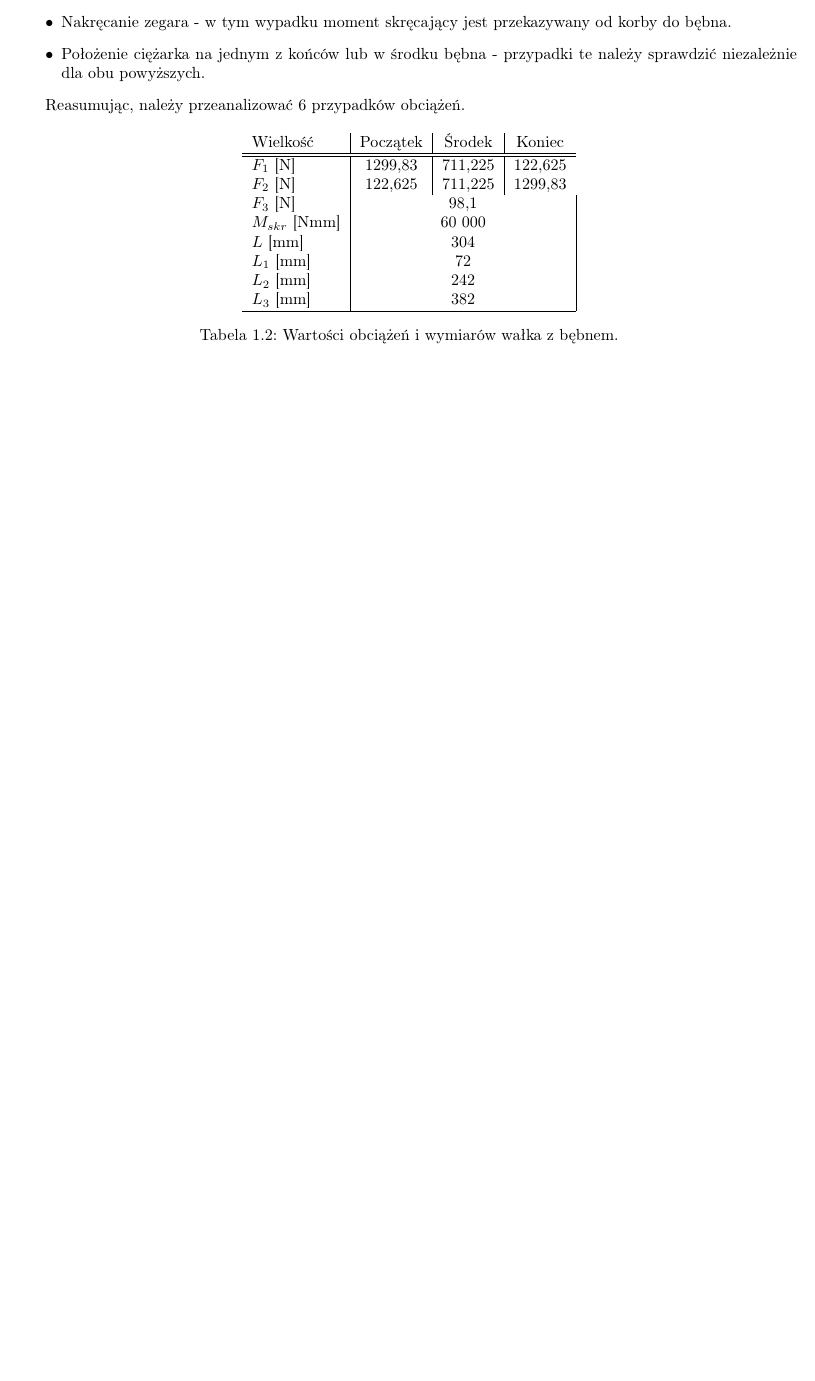
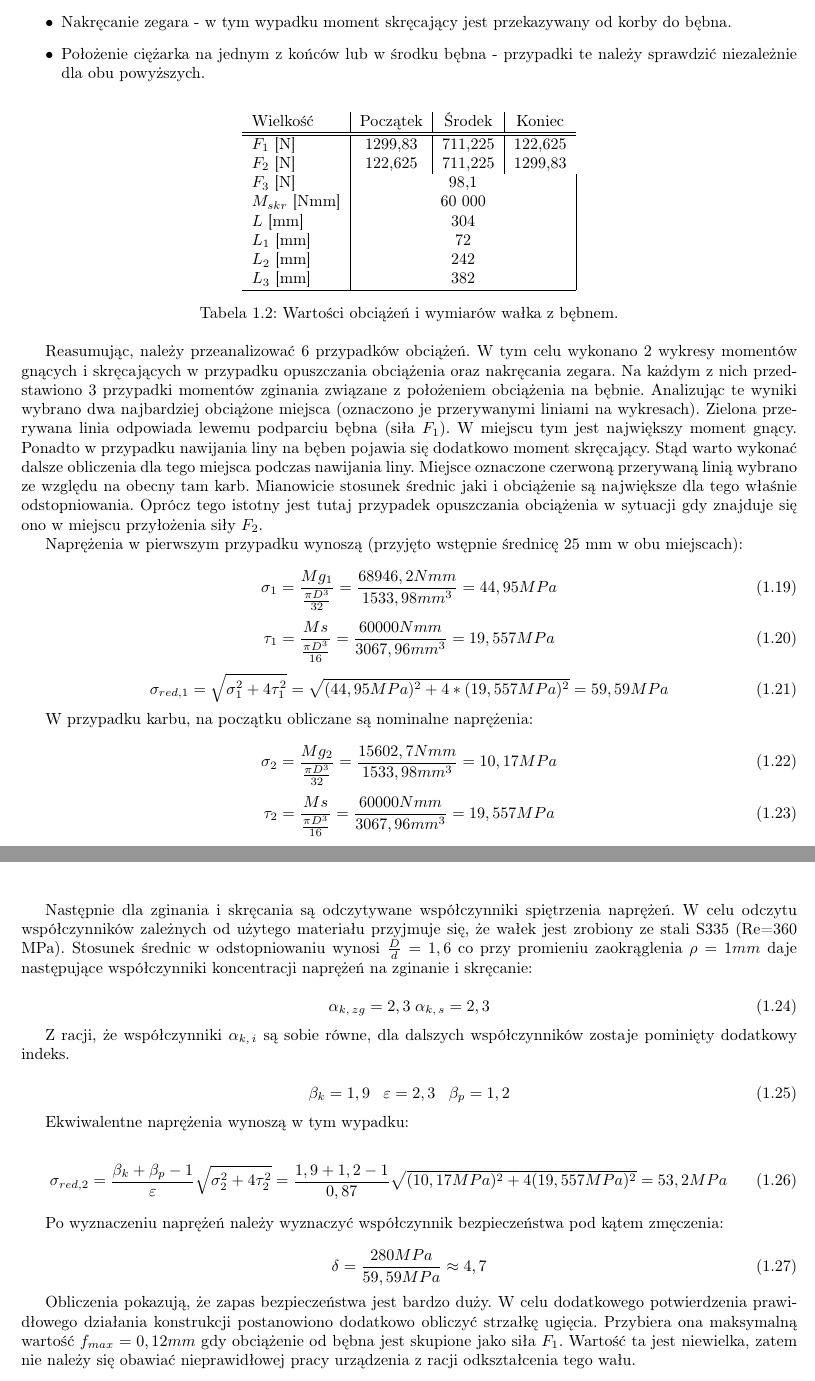
Before and after one commit to szynka12/PI-tex, a LaTeX document (main.tex, which reads Projekt/projekt.tex): part of page 14 of 24 before the commit and two parts of pages 14 and 15 of 25 after it, the two joined at a grey line, cut so that both start at the same text, the shorter picture padded with empty space. Compiled offline with pdfLaTeX.

```diff
--- a/Projekt/projekt.tex
+++ b/Projekt/projekt.tex
@@ -225,7 +225,7 @@
         	\item Położenie ciężarka na jednym z końców lub w środku bębna - przypadki te należy sprawdzić niezależnie dla obu powyższych.
         \end{itemize}
 
-       		Reasumując, należy przeanalizować 6 przypadków obciążeń.
+
 
        		\begin{table}[h]
        			\centering
@@ -246,3 +246,14 @@
        			\label{tab::beben}
        		\end{table}
 
+        	Reasumując, należy przeanalizować 6 przypadków obciążeń.
+        	W tym celu wykonano 2 wykresy momentów gnących i skręcających w przypadku opuszczania obciążenia oraz nakręcania zegara.
+        	Na każdym z nich przedstawiono 3 przypadki momentów zginania związane z położeniem obciążenia na bębnie.
+        	Analizując te wyniki wybrano dwa najbardziej obciążone miejsca (oznaczono je przerywanymi liniami na wykresach).
+        	Zielona przerywana linia odpowiada lewemu podparciu bębna (siła $F_1$).
+        	W miejscu tym jest największy moment gnący.
+        	Ponadto w przypadku nawijania liny na bęben pojawia się dodatkowo moment skręcający.
+        	Stąd warto wykonać dalsze obliczenia dla tego miejsca podczas nawijania liny.
+        	Miejsce oznaczone czerwoną przerywaną linią wybrano ze względu na obecny tam karb.
+        	Mianowicie stosunek średnic jaki i obciążenie są największe dla tego właśnie odstopniowania.
+        	Oprócz tego istotny jest tutaj przypadek opuszczania obciążenia w sytuacji gdy znajduje się ono w miejscu przyłożenia siły $F_2$.
@@ -254,0 +272,57 @@
+	        	\label{fig::momenty_gnace_nawijanie}
+	        \end{figure}
+
+        	Naprężenia w pierwszym przypadku wynoszą (przyjęto wstępnie średnicę 25 mm w obu miejscach):
+
+        	\begin{equation}
+        	\sigma_1 = \frac{Mg_1}{\frac{\pi D^3}{32}}=\frac{68946,2Nmm}{1533,98 mm^3}= 44,95 MPa
+        	\end{equation}
+
+			\begin{equation}
+			\tau_1 = \frac{Ms}{\frac{\pi D^3}{16}}=\frac{60 000Nmm}{3067,96 mm^3}= 19,557 MPa
+			\end{equation}
+
+			\begin{equation}
+			\sigma_{red, 1} = \sqrt{\sigma_1 ^2 + 4 \tau_1 ^2}=\sqrt{(44,95 MPa)^2+4*(19,557 MPa)^2}=59,59 MPa
+			\end{equation}
+
+			W przypadku karbu, na początku obliczane są nominalne naprężenia:
+
+			\begin{equation}
+			\sigma_2 = \frac{Mg_2}{\frac{\pi D^3}{32}}=\frac{15 602,7Nmm}{1533,98 mm^3}= 10,17 MPa
+			\end{equation}
+
+			\begin{equation}
+			\tau_2 = \frac{Ms}{\frac{\pi D^3}{16}}=\frac{60 000Nmm}{3067,96 mm^3}= 19,557 MPa
+			\end{equation}
+
+			Następnie dla zginania i skręcania są odczytywane współczynniki spiętrzenia naprężeń.
+			W celu odczytu współczynników zależnych od użytego materiału przyjmuje się, że wałek jest zrobiony ze stali S335 (Re=360 MPa).
+			Stosunek średnic w odstopniowaniu wynosi $\frac{D}{d}=1,6$ co przy promieniu zaokrąglenia $\rho=1mm$ daje następujące współczynniki koncentracji naprężeń na zginanie i skręcanie:
+
+			\begin{equation}
+			\alpha_{k,\, zg}=2,3 \; \alpha_{k,\, s}= 2,3
+			\end{equation}
+
+			 Z racji, że współczynniki $\alpha_{k,\, i}$ są sobie równe, dla dalszych współczynników zostaje pominięty dodatkowy indeks.
+
+			 \begin{equation}
+			 \beta_{k}=1,9 \;\;\; \varepsilon= 2,3 \;\;\; \beta_p =1,2
+			 \end{equation}
+
+			 Ekwiwalentne naprężenia wynoszą w tym wypadku:
+
+			 \begin{equation}
+			 \sigma_{red,2} = \frac{\beta_k+\beta_p-1}{\varepsilon} {\sqrt{\sigma_2 ^2 +4 \tau_2 ^2}}=\frac{1,9+1,2-1}{0,87} {\sqrt{(10,17 MPa) ^2 +4 (19,557MPa) ^2}}=53,2 MPa
+			 \end{equation}
+
+			Po wyznaczeniu naprężeń należy wyznaczyć współczynnik bezpieczeństwa pod kątem zmęczenia:
+
+			\begin{equation}
+			\delta=\frac{280 MPa}{59,59 MPa} \approx 4,7
+			\end{equation}
+
+			Obliczenia pokazują, że zapas bezpieczeństwa jest bardzo duży.
+			W celu dodatkowego potwierdzenia prawidłowego działania konstrukcji postanowiono dodatkowo obliczyć strzałkę ugięcia.
+			Przybiera ona maksymalną wartość $f_{max}=0,12 mm$ gdy obciążenie od bębna jest skupione jako siła $F_1$.
+			Wartość ta jest niewielka, zatem nie należy się obawiać nieprawidłowej pracy urządzenia z racji odkształcenia tego wału.
```
Also changed, not shown: Projekt/momenty_gnace_skrecajace_nawijanie.PNG (added), Projekt/momenty_gnace_skrecajace_rozwijanie.PNG (added), main.pdf, Projekt/projekt.tex (12 more changed lines).
